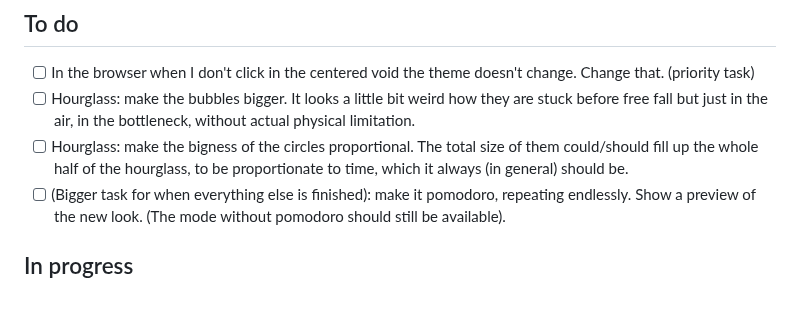
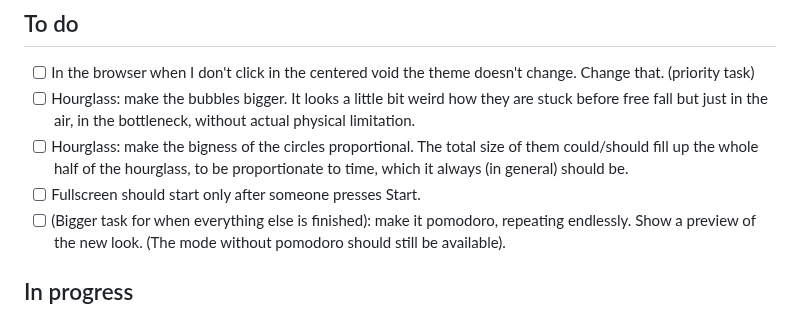
Before and after one commit to SinaLaura/countdown, a Markdown page: NEXT.md, the part around the change. Drawn GitHub-style.

Commit message:
NEXT.md: add fullscreen only after Start
Co-Authored-By: Claude Sonnet 5.5 <noreply@anthropic.com>

```diff
--- a/NEXT.md
+++ b/NEXT.md
@@ -9,6 +9,7 @@ Claude picks up the top open item whenever it is free, moves it to **In progress
 - [ ] In the browser when I don't click in the centered void the theme doesn't change. Change that. (priority task)
 - [ ] Hourglass: make the bubbles bigger. It looks a little bit weird how they are stuck before free fall but just in the air, in the bottleneck, without actual physical limitation.
 - [ ] Hourglass: make the bigness of the circles proportional. The total size of them could/should fill up the whole half of the hourglass, to be proportionate to time, which it always (in general) should be.
+- [ ] Fullscreen should start only after someone presses Start.
 - [ ] (Bigger task for when everything else is finished): make it pomodoro, repeating endlessly. Show a preview of the new look. (The mode without pomodoro should still be available).
 
 ## In progress
```
